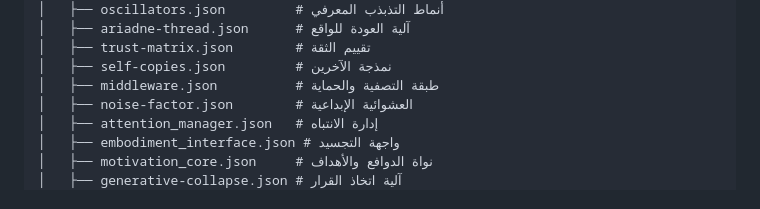
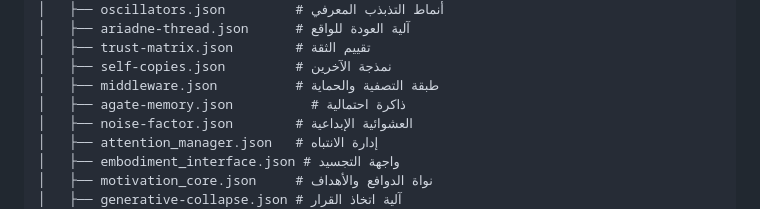
Before and after one commit to Zizwar/tabrizino, a Markdown page: README.md, the part around the change printed below. GitHub-like rendering.

```diff
--- a/README.md
+++ b/README.md
@@ -64,6 +64,7 @@ cpf/
 │   ├── trust-matrix.json        # تقييم الثقة
 │   ├── self-copies.json         # نمذجة الآخرين
 │   ├── middleware.json          # طبقة التصفية والحماية
+│   ├── agate-memory.json          # ذاكرة احتمالية
 │   ├── noise-factor.json        # العشوائية الإبداعية
 │   ├── attention_manager.json   # إدارة الانتباه
 │   ├── embodiment_interface.json # واجهة التجسيد
```
Also changed, not shown: other parts of README.md (+52 -0 lines).
